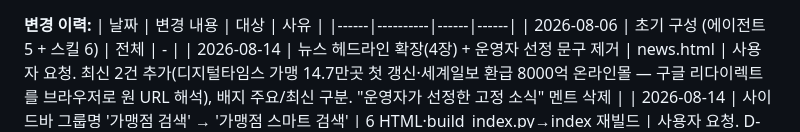
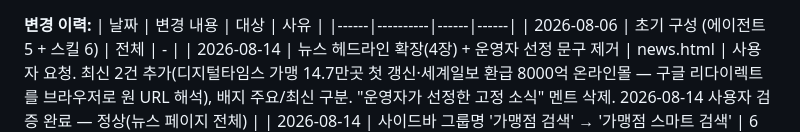
Before and after one commit to canduk910/digital_onnuri, a Markdown page: CLAUDE.md, the part around the change. Drawn GitHub-style.

Commit message:
문서: 뉴스 페이지 사용자 검증 완료 기록
Co-Authored-By: Claude Fable 5 <noreply@anthropic.com>
Claude-Session: https://claude.ai/code/session_01VAUpjGzU1Tf6Lm3Dvuf7EF

```diff
--- a/CLAUDE.md
+++ b/CLAUDE.md
@@ -17,7 +17,7 @@
 | 날짜 | 변경 내용 | 대상 | 사유 |
 |------|----------|------|------|
 | 2026-08-06 | 초기 구성 (에이전트 5 + 스킬 6) | 전체 | - |
-| 2026-08-14 | 뉴스 헤드라인 확장(4장) + 운영자 선정 문구 제거 | news.html | 사용자 요청. 최신 2건 추가(디지털타임스 가맹 14.7만곳 첫 갱신·세계일보 환급 8000억 온라인몰 — 구글 리다이렉트를 브라우저로 원 URL 해석), 배지 주요/최신 구분. "운영자가 선정한 고정 소식" 멘트 삭제 |
+| 2026-08-14 | 뉴스 헤드라인 확장(4장) + 운영자 선정 문구 제거 | news.html | 사용자 요청. 최신 2건 추가(디지털타임스 가맹 14.7만곳 첫 갱신·세계일보 환급 8000억 온라인몰 — 구글 리다이렉트를 브라우저로 원 URL 해석), 배지 주요/최신 구분. "운영자가 선정한 고정 소식" 멘트 삭제. 2026-08-14 사용자 검증 완료 — 정상(뉴스 페이지 전체) |
 | 2026-08-14 | 사이드바 그룹명 '가맹점 검색' → '가맹점 스마트 검색' | 6 HTML·build_index.py→index 재빌드 | 사용자 요청. D-F1 통과 |
 | 2026-08-14 | 온누리 뉴스 페이지 신설 (news.html + /api/news) | news.html(신규), backend/news(NewsService·Controller·NewsContractTest), 6 사이드바(소식 그룹)·build_index.py→index 재빌드 | 사용자 요청. 최신 뉴스=구글 뉴스 공개 RSS(키 불필요)를 서버가 수집·30분 캐시 후 /api/news로 제공(제목·링크·출처·KST시각만 — 본문 미수록, 언론사 책임 면책 병기). 실패 시 마지막 캐시 유지+프론트는 구글 뉴스 링크 폴백. 헤드라인 고정 2건(한국경제 온누리깡 처벌 강화·문화일보 30억 초과 가맹 제외 — 운영자 선정 표기) |
 | 2026-08-14 | README 최신 기능 반영 | README.md | 사용자 요청. 가맹점 찾기 상세(그룹 마커·지도범위·팝업 액션·거리뷰·거리순·즐겨찾기/공유)·공통 UI(사이드바 접기·폭 슬라이더·모바일 카드형)·수집일 스탬프(/api/meta) 절 추가. 낡은 "(feat 브랜치)" 제목 잔재 정정 |
```
